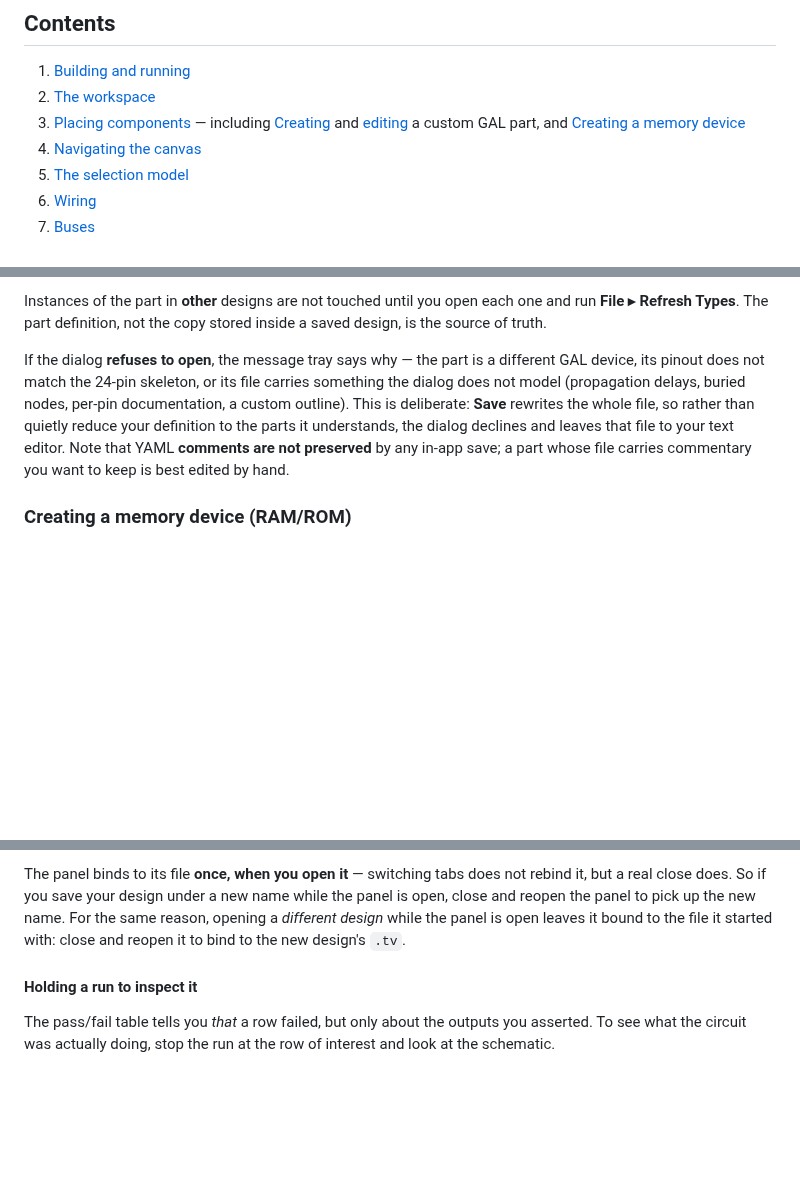
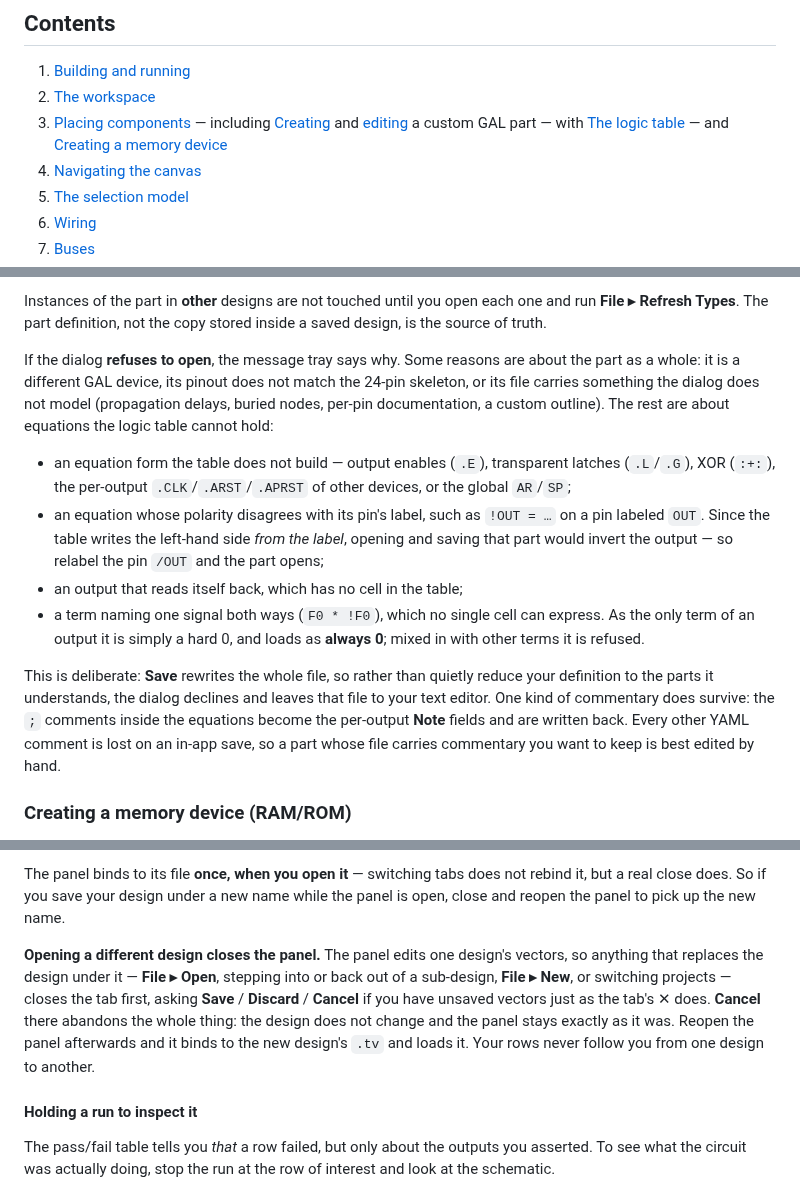
Before and after one commit to gmofishsauce/retrosim, a Markdown page: docs/user.md, 3 parts joined by grey strips. GitHub-like rendering; blank space fills up the shorter version.

```diff
--- a/docs/user.md
+++ b/docs/user.md
@@ -15,7 +15,7 @@ KiCad-like.
 
 1. [Building and running](#1-building-and-running)
 2. [The workspace](#2-the-workspace)
-3. [Placing components](#3-placing-components) — including [Creating](#creating-a-custom-gal-part-22v10) and [editing](#editing-a-custom-gal-part) a custom GAL part, and [Creating a memory device](#creating-a-memory-device-ramrom)
+3. [Placing components](#3-placing-components) — including [Creating](#creating-a-custom-gal-part-22v10) and [editing](#editing-a-custom-gal-part) a custom GAL part — with [The logic table](#the-logic-table) — and [Creating a memory device](#creating-a-memory-device-ramrom)
 4. [Navigating the canvas](#4-navigating-the-canvas)
 5. [The selection model](#5-the-selection-model)
 6. [Wiring](#6-wiring)
@@ -293,13 +355,29 @@ Instances of the part in **other** designs are not touched until you open each o
 and run **File ▸ Refresh Types**. The part definition, not the copy stored inside a
 saved design, is the source of truth.
 
-If the dialog **refuses to open**, the message tray says why — the part is a
-different GAL device, its pinout does not match the 24-pin skeleton, or its file
-carries something the dialog does not model (propagation delays, buried nodes,
-per-pin documentation, a custom outline). This is deliberate: **Save** rewrites the
-whole file, so rather than quietly reduce your definition to the parts it
-understands, the dialog declines and leaves that file to your text editor. Note that
-YAML **comments are not preserved** by any in-app save; a part whose file carries
+If the dialog **refuses to open**, the message tray says why. Some reasons are about
+the part as a whole: it is a different GAL device, its pinout does not match the
+24-pin skeleton, or its file carries something the dialog does not model
+(propagation delays, buried nodes, per-pin documentation, a custom outline). The
+rest are about equations the logic table cannot hold:
+
+- an equation form the table does not build — output enables (`.E`), transparent
+  latches (`.L`/`.G`), XOR (`:+:`), the per-output `.CLK`/`.ARST`/`.APRST` of other
+  devices, or the global `AR`/`SP`;
+- an equation whose polarity disagrees with its pin's label, such as `!OUT = …` on a
+  pin labeled `OUT`. Since the table writes the left-hand side *from the label*,
+  opening and saving that part would invert the output — so relabel the pin `/OUT`
+  and the part opens;
+- an output that reads itself back, which has no cell in the table;
+- a term naming one signal both ways (`F0 * !F0`), which no single cell can express.
+  As the only term of an output it is simply a hard 0, and loads as **always 0**;
+  mixed in with other terms it is refused.
+
+This is deliberate: **Save** rewrites the whole file, so rather than quietly reduce
+your definition to the parts it understands, the dialog declines and leaves that
+file to your text editor. One kind of commentary does survive: the `;` comments
+inside the equations become the per-output **Note** fields and are written back.
+Every other YAML comment is lost on an in-app save, so a part whose file carries
 commentary you want to keep is best edited by hand.
 
 ### Creating a memory device (RAM/ROM)
@@ -1481,9 +1559,16 @@ file at a time — the same way the main window edits one design.
 
 The panel binds to its file **once, when you open it** — switching tabs does not
 rebind it, but a real close does. So if you save your design under a new name while
-the panel is open, close and reopen the panel to pick up the new name. For the same
-reason, opening a *different design* while the panel is open leaves it bound to the
-file it started with: close and reopen it to bind to the new design's `.tv`.
+the panel is open, close and reopen the panel to pick up the new name.
+
+**Opening a different design closes the panel.** The panel edits one design's
+vectors, so anything that replaces the design under it — **File ▸ Open**, stepping
+into or back out of a sub-design, **File ▸ New**, or switching projects — closes the
+tab first, asking **Save** / **Discard** / **Cancel** if you have unsaved vectors
+just as the tab's ✕ does. **Cancel** there abandons the whole thing: the design does
+not change and the panel stays exactly as it was. Reopen the panel afterwards and it
+binds to the new design's `.tv` and loads it. Your rows never follow you from one
+design to another.
 
 #### Holding a run to inspect it
 
```
Also changed, not shown: other parts of docs/user.md (+73 -11 lines).
